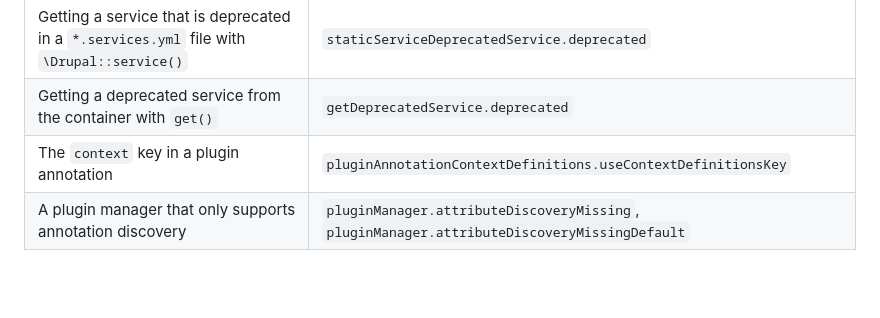
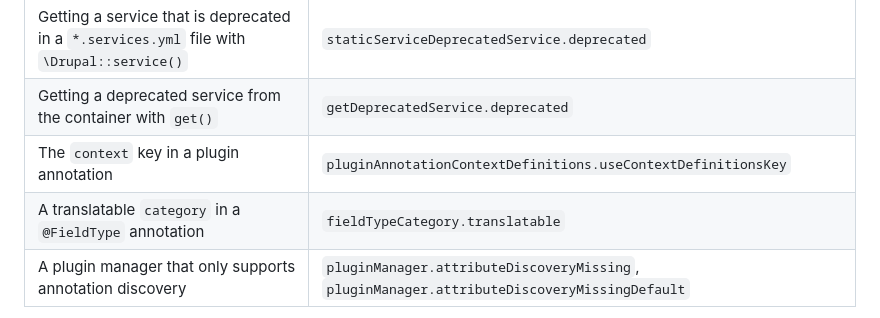
Before and after one commit to mglaman/phpstan-drupal, a Markdown page: README.md, the part around the change. Drawn GitHub-style; blank space fills up the shorter version.

Commit message:
Document the fieldTypeCategory.translatable identifier
Co-Authored-By: Claude Opus 5.5 <noreply@anthropic.com>

```diff
--- a/README.md
+++ b/README.md
@@ -67,6 +67,7 @@ deprecated scope resolvers.
 | Getting a service that is deprecated in a `*.services.yml` file with `\Drupal::service()` | `staticServiceDeprecatedService.deprecated` |
 | Getting a deprecated service from the container with `get()` | `getDeprecatedService.deprecated` |
 | The `context` key in a plugin annotation | `pluginAnnotationContextDefinitions.useContextDefinitionsKey` |
+| A translatable `category` in a `@FieldType` annotation | `fieldTypeCategory.translatable` |
 | A plugin manager that only supports annotation discovery | `pluginManager.attributeDiscoveryMissing`, `pluginManager.attributeDiscoveryMissingDefault` |
 
 These rules run whenever `phpstan-deprecation-rules` is loaded, and they turn off with it. They don't have `drupal.rules.*` parameters. To ignore one, use its identifier in `ignoreErrors`.
```
